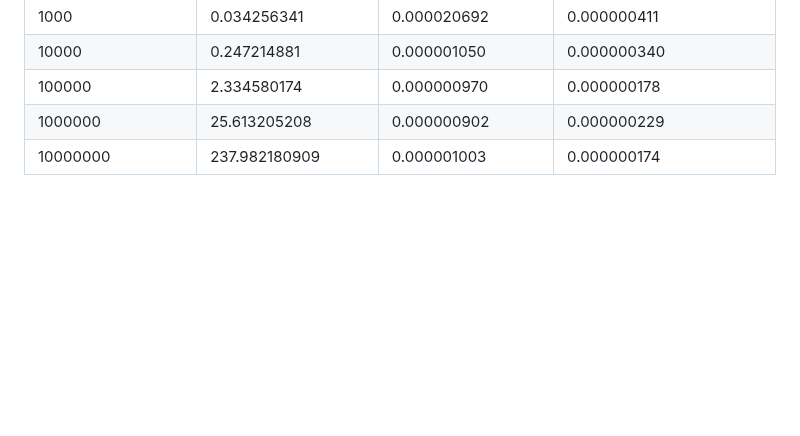
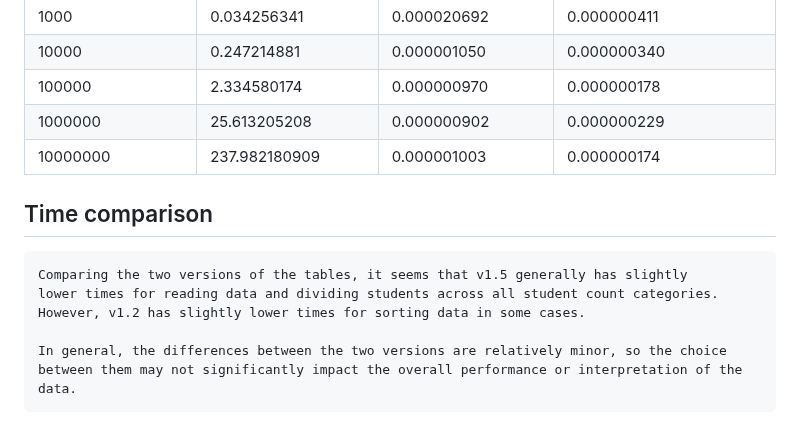
Before and after one commit to D4NSER/LaboratorinisNr3, a Markdown page: README.md, the part around the change. Rendered like a GitHub page; blank space fills up the shorter version.

```diff
--- a/README.md
+++ b/README.md
@@ -97,3 +97,12 @@ int main() {
 | 100000             | 2.334580174           | 0.000000970           | 0.000000178                 |
 | 1000000            | 25.613205208          | 0.000000902           | 0.000000229                 |
 | 10000000           | 237.982180909         | 0.000001003           | 0.000000174                 |
+
+## Time comparison
+
+    Comparing the two versions of the tables, it seems that v1.5 generally has slightly
+    lower times for reading data and dividing students across all student count categories.
+    However, v1.2 has slightly lower times for sorting data in some cases.
+
+    In general, the differences between the two versions are relatively minor, so the choice
+    between them may not significantly impact the overall performance or interpretation of the data.
```
